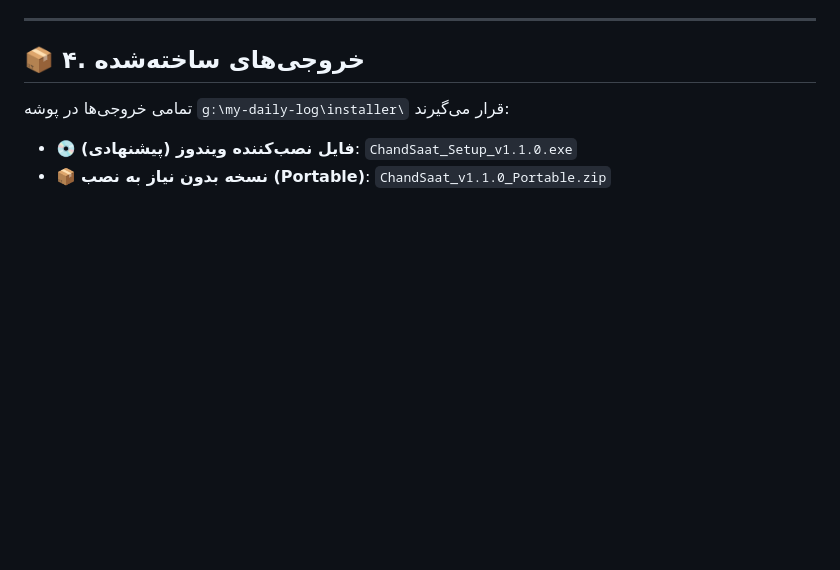
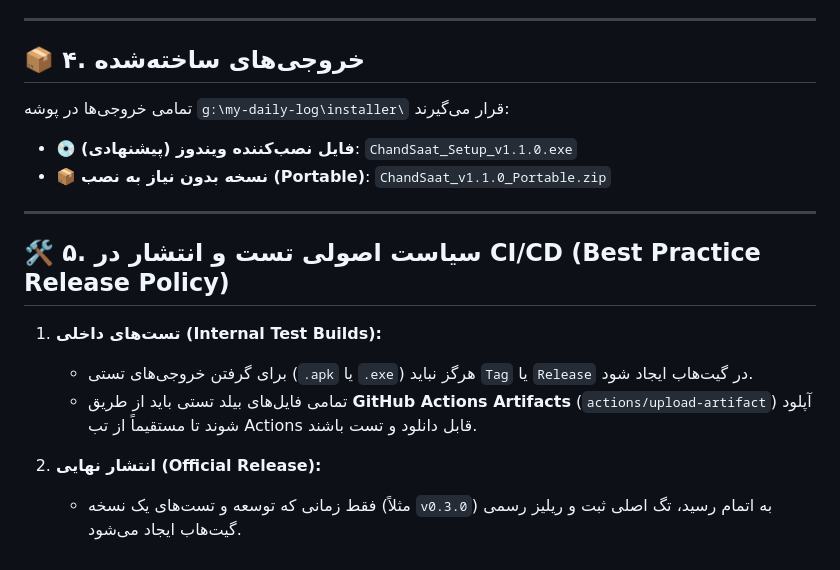
Before and after one commit to yahaiz/chand-saat, a Markdown page: RELEASE_DOC.md, the part around the change. GitHub-like rendering; blank space fills up the shorter version.

Commit message:
docs: add CI/CD test build and release policy guidelines

```diff
--- a/RELEASE_DOC.md
+++ b/RELEASE_DOC.md
@@ -88,3 +88,14 @@ img.save("icon.ico", format="ICO", sizes=[(256, 256)])
 
 - 💿 **فایل نصب‌کننده ویندوز (پیشنهادی)**: `ChandSaat_Setup_v1.1.0.exe`
 - 📦 **نسخه بدون نیاز به نصب (Portable)**: `ChandSaat_v1.1.0_Portable.zip`
+
+---
+
+## 🛠️ ۵. سیاست اصولی تست و انتشار در CI/CD (Best Practice Release Policy)
+
+1. **تست‌های داخلی (Internal Test Builds):**
+   - برای گرفتن خروجی‌های تستی (`.apk` یا `.exe`) هرگز نباید `Tag` یا `Release` در گیت‌هاب ایجاد شود.
+   - تمامی فایل‌های بیلد تستی باید از طریق **GitHub Actions Artifacts** (`actions/upload-artifact`) آپلود شوند تا مستقیماً از تب Actions قابل دانلود و تست باشند.
+
+2. **انتشار نهایی (Official Release):**
+   - فقط زمانی که توسعه و تست‌های یک نسخه (مثلاً `v0.3.0`) به اتمام رسید، تگ اصلی ثبت و ریلیز رسمی گیت‌هاب ایجاد می‌شود.
```
